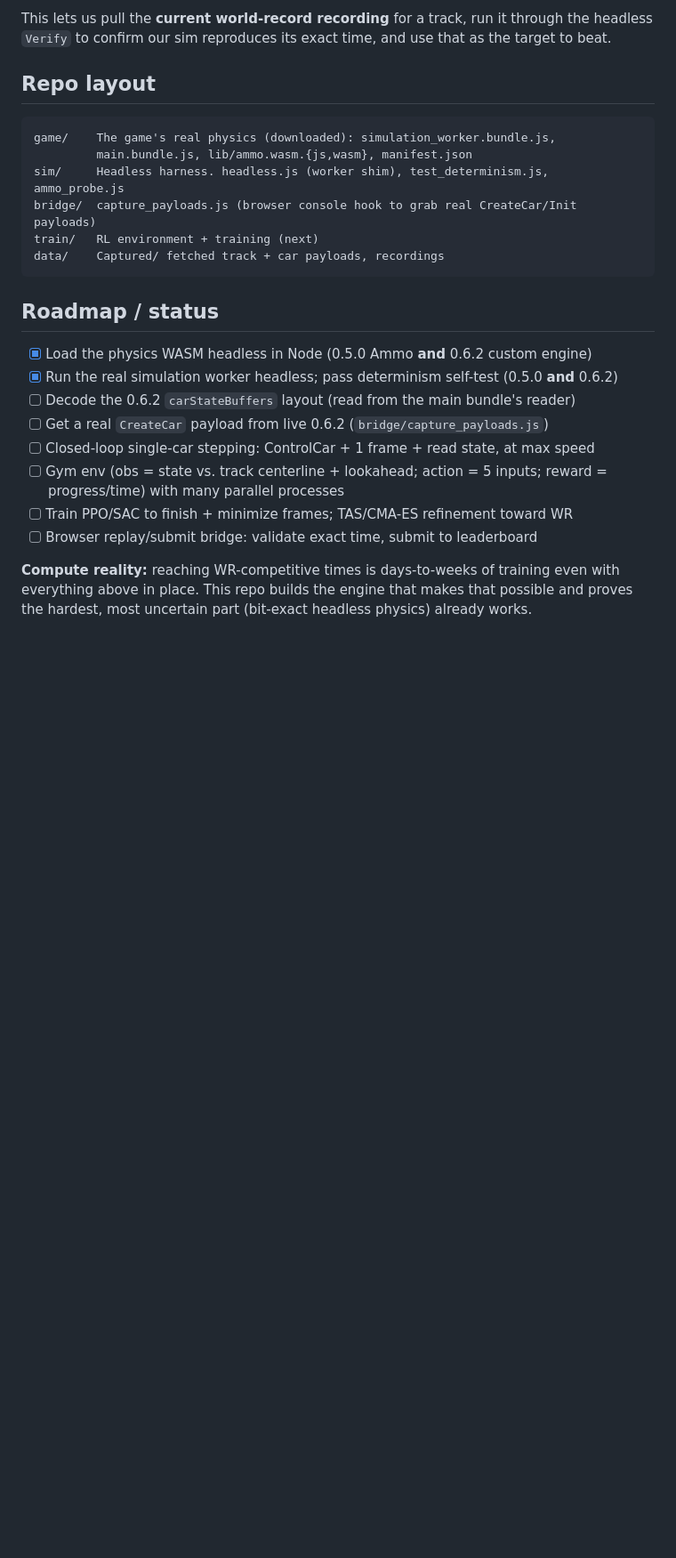
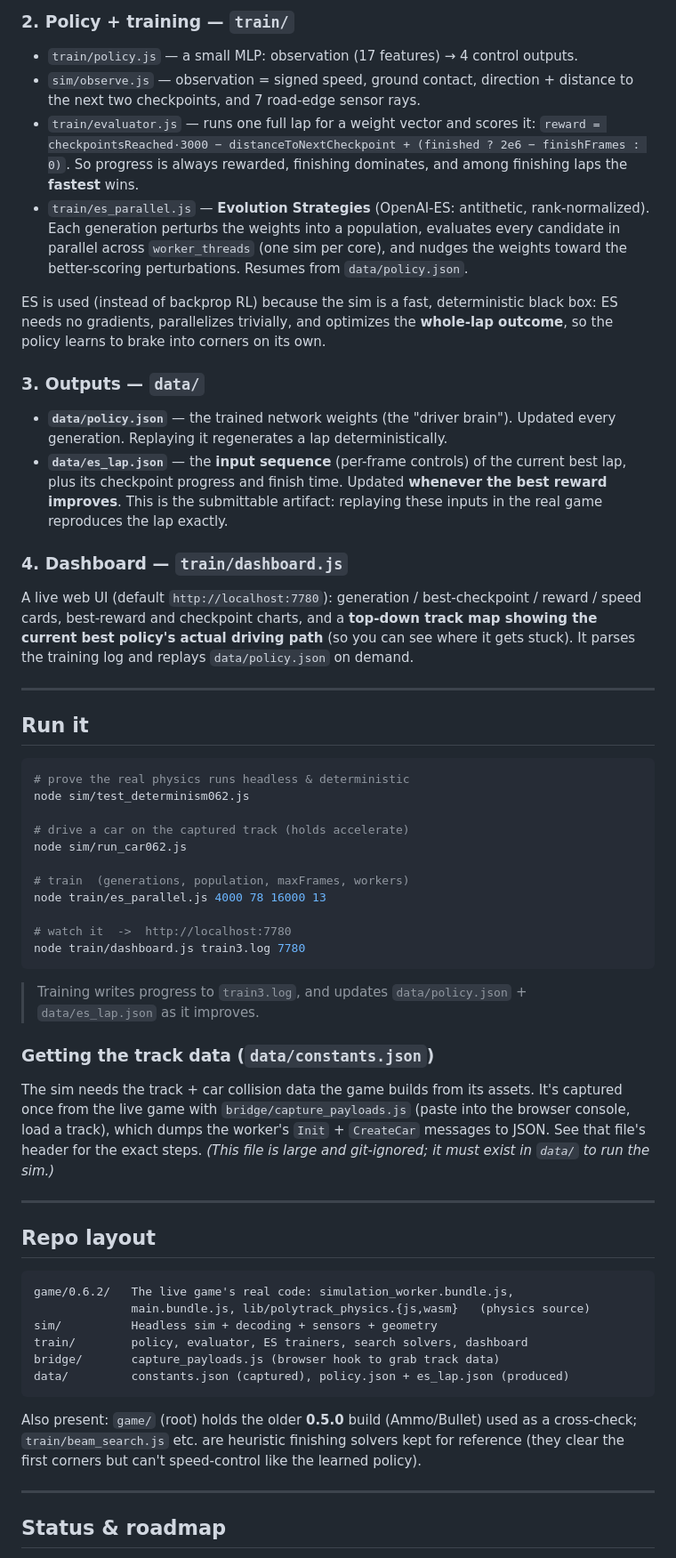
Before and after one commit to ahigherdesire/polytrack-ai, a Markdown page: README.md, the part around one of its changes. Shown at 89% size. Rendered like a GitHub page; blank space fills up the shorter version.

````diff
--- a/README.md
+++ b/README.md
@@ -77,33 +85,86 @@ finishFrames, ...).
 
-This lets us pull the **current world-record recording** for a track, run it
-through the headless `Verify` to confirm our sim reproduces its exact time, and
-use that as the target to beat.
+### 2. Policy + training — `train/`
+
+- `train/policy.js` — a small MLP: observation (17 features) → 4 control outputs.
+- `sim/observe.js` — observation = signed speed, ground contact, direction +
+  distance to the next two checkpoints, and 7 road-edge sensor rays.
+- `train/evaluator.js` — runs one full lap for a weight vector and scores it:
+  `reward = checkpointsReached·3000 − distanceToNextCheckpoint + (finished ? 2e6 − finishFrames : 0)`.
+  So progress is always rewarded, finishing dominates, and among finishing laps the
+  **fastest** wins.
+- `train/es_parallel.js` — **Evolution Strategies** (OpenAI-ES: antithetic,
+  rank-normalized). Each generation perturbs the weights into a population, evaluates
+  every candidate in parallel across `worker_threads` (one sim per core), and nudges
+  the weights toward the better-scoring perturbations. Resumes from `data/policy.json`.
+
+ES is used (instead of backprop RL) because the sim is a fast, deterministic black
+box: ES needs no gradients, parallelizes trivially, and optimizes the **whole-lap
+outcome**, so the policy learns to brake into corners on its own.
+
+### 3. Outputs — `data/`
+
+- **`data/policy.json`** — the trained network weights (the "driver brain"). Updated
+  every generation. Replaying it regenerates a lap deterministically.
+- **`data/es_lap.json`** — the **input sequence** (per-frame controls) of the current
+  best lap, plus its checkpoint progress and finish time. Updated **whenever the best
+  reward improves**. This is the submittable artifact: replaying these inputs in the
+  real game reproduces the lap exactly.
+
+### 4. Dashboard — `train/dashboard.js`
+
+A live web UI (default `http://localhost:7780`): generation / best-checkpoint /
+reward / speed cards, best-reward and checkpoint charts, and a **top-down track map
+showing the current best policy's actual driving path** (so you can see where it gets
+stuck). It parses the training log and replays `data/policy.json` on demand.
+
+---
+
+## Run it
+
+```bash
+# prove the real physics runs headless & deterministic
+node sim/test_determinism062.js
+
+# drive a car on the captured track (holds accelerate)
+node sim/run_car062.js
+
+# train  (generations, population, maxFrames, workers)
+node train/es_parallel.js 4000 78 16000 13
+
+# watch it  ->  http://localhost:7780
+node train/dashboard.js train3.log 7780
+```
+
+> Training writes progress to `train3.log`, and updates `data/policy.json` +
+> `data/es_lap.json` as it improves.
+
+### Getting the track data (`data/constants.json`)
+
+The sim needs the track + car collision data the game builds from its assets. It's
+captured once from the live game with `bridge/capture_payloads.js` (paste into the
+browser console, load a track), which dumps the worker's `Init` + `CreateCar`
+messages to JSON. See that file's header for the exact steps. *(This file is large
+and git-ignored; it must exist in `data/` to run the sim.)*
+
+---
 
 ## Repo layout
 
 ```
-game/    The game's real physics (downloaded): simulation_worker.bundle.js,
-         main.bundle.js, lib/ammo.wasm.{js,wasm}, manifest.json
-sim/     Headless harness. headless.js (worker shim), test_determinism.js, ammo_probe.js
-bridge/  capture_payloads.js (browser console hook to grab real CreateCar/Init payloads)
-train/   RL environment + training (next)
-data/    Captured/ fetched track + car payloads, recordings
+game/0.6.2/   The live game's real code: simulation_worker.bundle.js,
+              main.bundle.js, lib/polytrack_physics.{js,wasm}   (physics source)
+sim/          Headless sim + decoding + sensors + geometry
+train/        policy, evaluator, ES trainers, search solvers, dashboard
+bridge/       capture_payloads.js (browser hook to grab track data)
+data/         constants.json (captured), policy.json + es_lap.json (produced)
 ```
 
-## Roadmap / status
+Also present: `game/` (root) holds the older **0.5.0** build (Ammo/Bullet) used as a
+cross-check; `train/beam_search.js` etc. are heuristic finishing solvers kept for
+reference (they clear the first corners but can't speed-control like the learned
+policy).
 
-- [x] Load the physics WASM headless in Node (0.5.0 Ammo **and** 0.6.2 custom engine)
-- [x] Run the real simulation worker headless; pass determinism self-test (0.5.0 **and** 0.6.2)
-- [ ] Decode the 0.6.2 `carStateBuffers` layout (read from the main bundle's reader)
-- [ ] Get a real `CreateCar` payload from live 0.6.2 (`bridge/capture_payloads.js`)
-- [ ] Closed-loop single-car stepping: ControlCar + 1 frame + read state, at max speed
-- [ ] Gym env (obs = state vs. track centerline + lookahead; action = 5 inputs;
-      reward = progress/time) with many parallel processes
-- [ ] Train PPO/SAC to finish + minimize frames; TAS/CMA-ES refinement toward WR
-- [ ] Browser replay/submit bridge: validate exact time, submit to leaderboard
+---
 
-**Compute reality:** reaching WR-competitive times is days-to-weeks of training
-even with everything above in place. This repo builds the engine that makes that
-possible and proves the hardest, most uncertain part (bit-exact headless physics)
-already works.
+## Status & roadmap
 
````
Also changed, not shown: other parts of README.md (+79 -62 lines).
